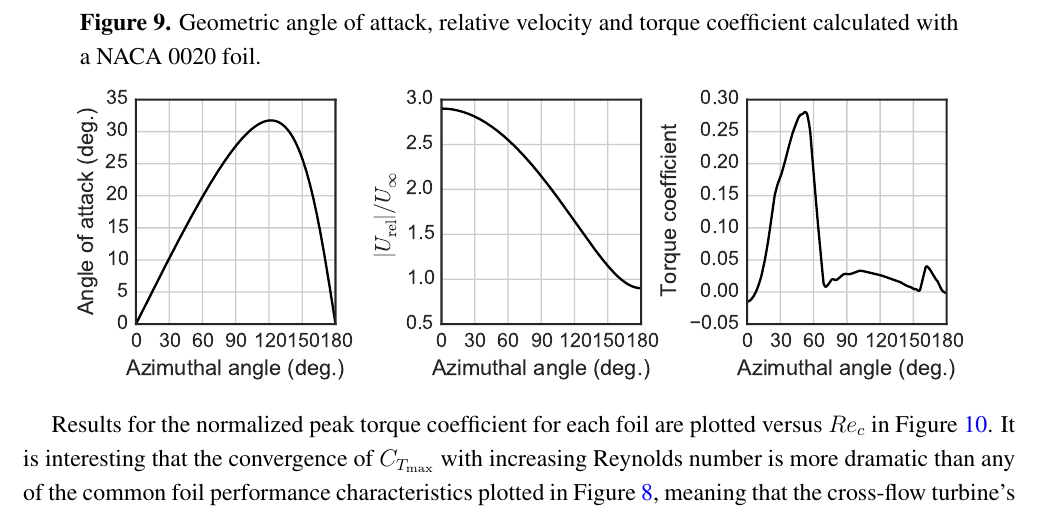
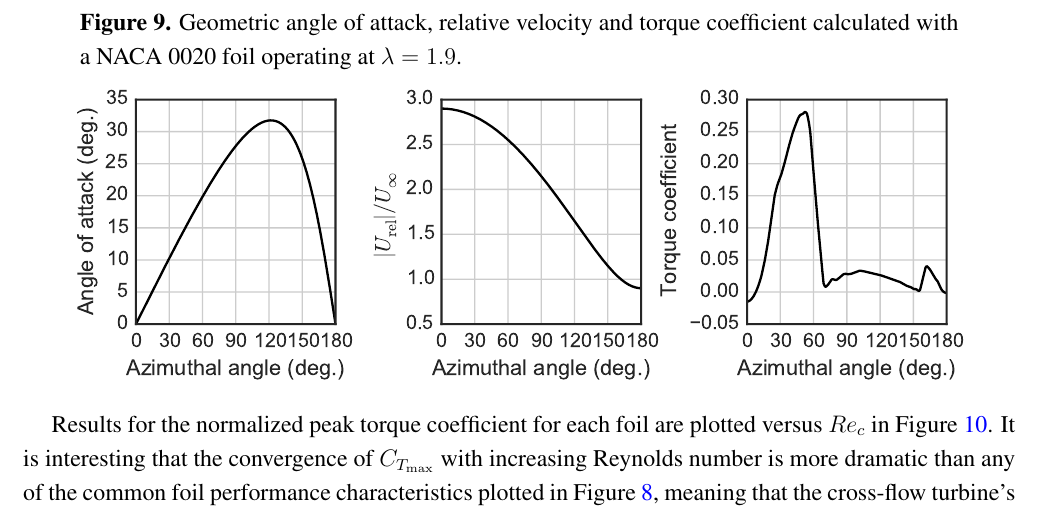
Before and after one commit to petebachant/CFT-Re-dep-paper, a LaTeX paper (paper.tex): part of page 12 of 18, cut so that both start at the same text. Compiled offline with pdfLaTeX.

Commit message:
Add TSR to foil geometric considerations figure

```diff
--- a/paper.tex
+++ b/paper.tex
@@ -579,9 +579,12 @@ contribution to the torque coefficient.
 
 \begin{figure}[ht!]
 \centering
+
 \includegraphics[width=0.9\textwidth]{figures/foil_kinematics_ct}
+
 \caption{Geometric angle of attack, relative velocity and torque coefficient
-calculated with a NACA 0020 foil.}
+    calculated with a NACA 0020 foil operating at $\lambda=1.9$.}
+
 \label{fig:blade-kinematics}
 \end{figure}
 
```
